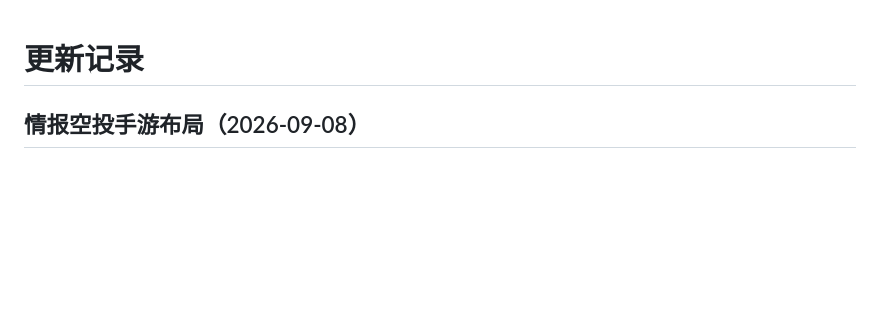
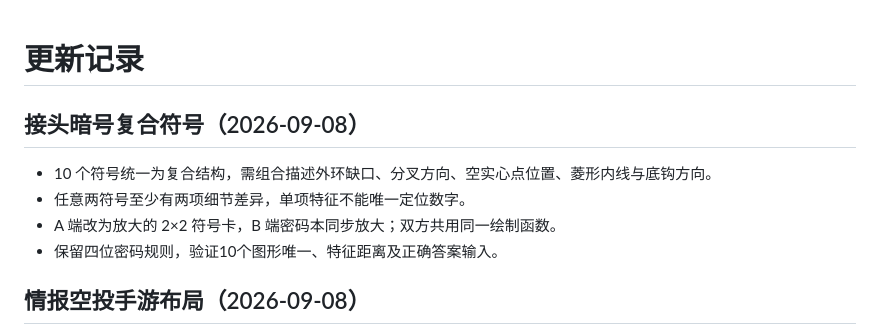
Before and after one commit to loran-F/roomlab, a Markdown page: CHANGELOG.md, the part around the change. Drawn GitHub-style; blank space fills up the shorter version.

Commit message:
接头暗号复合符号难度升级：CHANGELOG.md

```diff
--- a/CHANGELOG.md
+++ b/CHANGELOG.md
@@ -1,4 +1,11 @@
 # 更新记录
+
+## 接头暗号复合符号（2026-09-08）
+
+- 10 个符号统一为复合结构，需组合描述外环缺口、分叉方向、空实心点位置、菱形内线与底钩方向。
+- 任意两符号至少有两项细节差异，单项特征不能唯一定位数字。
+- A 端改为放大的 2×2 符号卡，B 端密码本同步放大；双方共用同一绘制函数。
+- 保留四位密码规则，验证10个图形唯一、特征距离及正确答案输入。
 
 ## 情报空投手游布局（2026-09-08）
 
```
